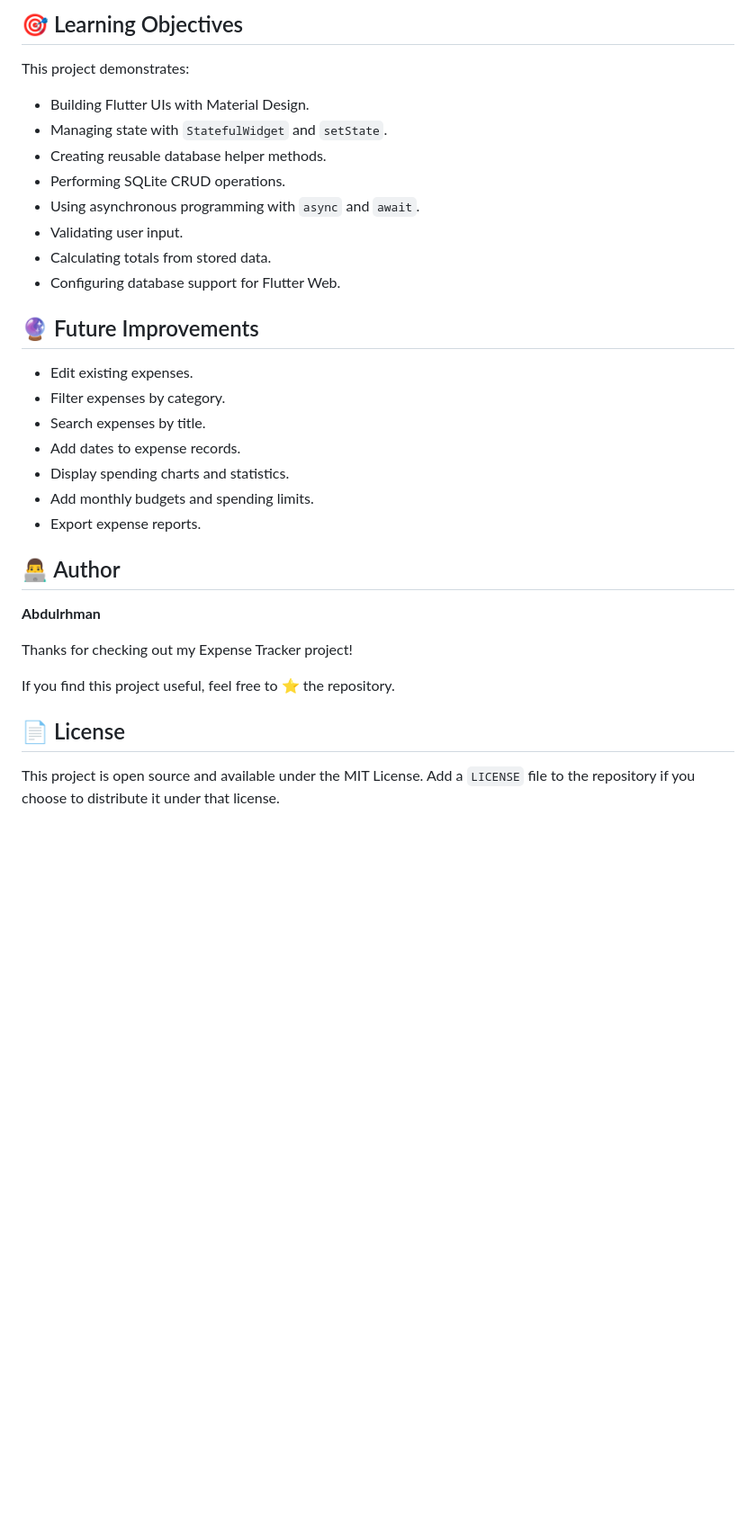
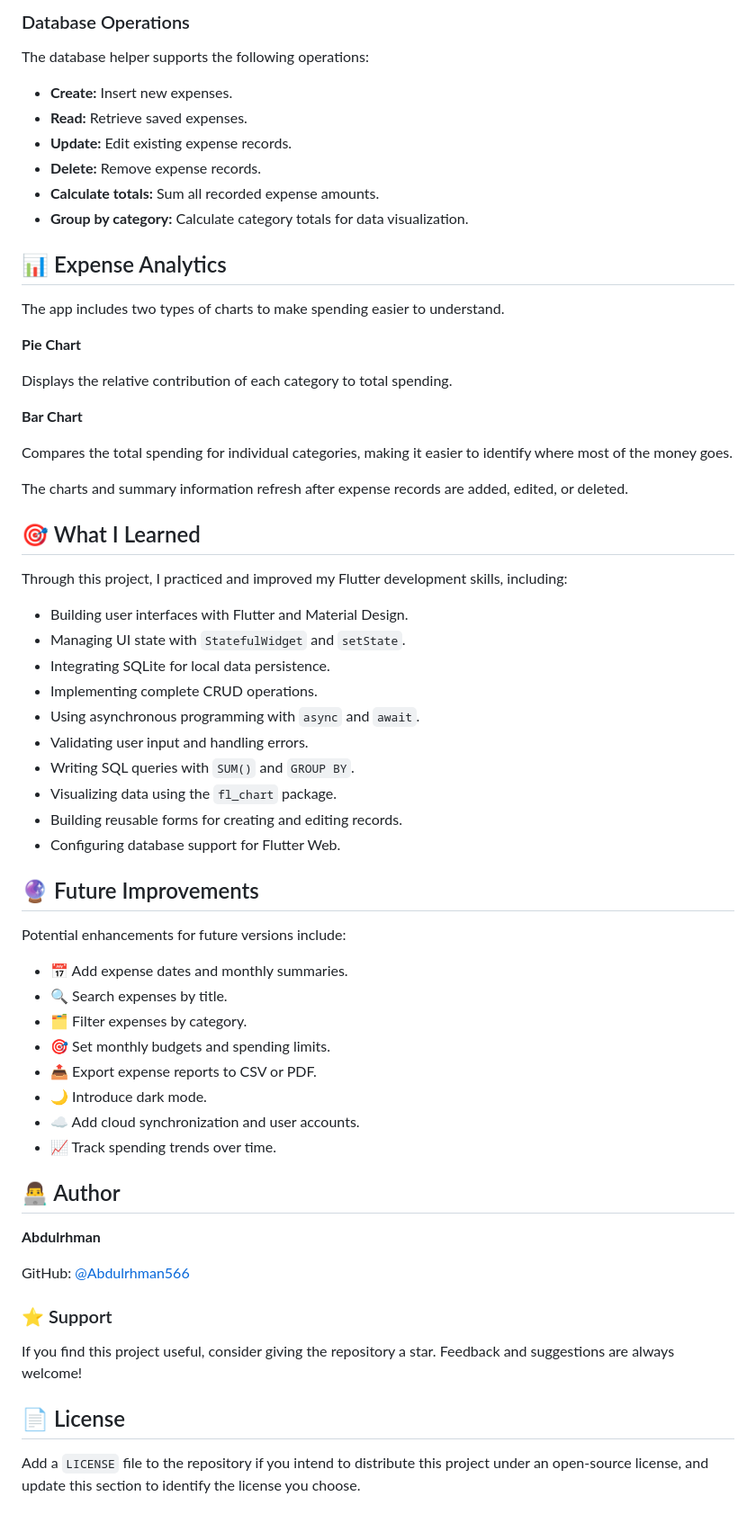
Before and after one commit to Abdulrhman566/Expense-Tracker, a Markdown page: README.md, the part around one of its changes. Shown at 90% size. Drawn GitHub-style; blank space fills up the shorter version.

```diff
--- a/README.md
+++ b/README.md
@@ -130,35 +175,67 @@ The application uses an `expenses` table with the following fields:
 
-## 🎯 Learning Objectives
+### Database Operations
 
-This project demonstrates:
+The database helper supports the following operations:
 
-- Building Flutter UIs with Material Design.
-- Managing state with `StatefulWidget` and `setState`.
-- Creating reusable database helper methods.
-- Performing SQLite CRUD operations.
+- **Create:** Insert new expenses.
+- **Read:** Retrieve saved expenses.
+- **Update:** Edit existing expense records.
+- **Delete:** Remove expense records.
+- **Calculate totals:** Sum all recorded expense amounts.
+- **Group by category:** Calculate category totals for data visualization.
+
+## 📊 Expense Analytics
+
+The app includes two types of charts to make spending easier to understand.
+
+**Pie Chart**
+
+Displays the relative contribution of each category to total spending.
+
+**Bar Chart**
+
+Compares the total spending for individual categories, making it easier to identify where most of the money goes.
+
+The charts and summary information refresh after expense records are added, edited, or deleted.
+
+## 🎯 What I Learned
+
+Through this project, I practiced and improved my Flutter development skills, including:
+
+- Building user interfaces with Flutter and Material Design.
+- Managing UI state with `StatefulWidget` and `setState`.
+- Integrating SQLite for local data persistence.
+- Implementing complete CRUD operations.
 - Using asynchronous programming with `async` and `await`.
-- Validating user input.
-- Calculating totals from stored data.
+- Validating user input and handling errors.
+- Writing SQL queries with `SUM()` and `GROUP BY`.
+- Visualizing data using the `fl_chart` package.
+- Building reusable forms for creating and editing records.
 - Configuring database support for Flutter Web.
 
 ## 🔮 Future Improvements
 
-- Edit existing expenses.
-- Filter expenses by category.
-- Search expenses by title.
-- Add dates to expense records.
-- Display spending charts and statistics.
-- Add monthly budgets and spending limits.
-- Export expense reports.
+Potential enhancements for future versions include:
+
+- 📅 Add expense dates and monthly summaries.
+- 🔍 Search expenses by title.
+- 🗂️ Filter expenses by category.
+- 🎯 Set monthly budgets and spending limits.
+- 📤 Export expense reports to CSV or PDF.
+- 🌙 Introduce dark mode.
+- ☁️ Add cloud synchronization and user accounts.
+- 📈 Track spending trends over time.
 
 ## 👨‍💻 Author
 
 **Abdulrhman**
 
-Thanks for checking out my Expense Tracker project!
+GitHub: [@Abdulrhman566](https://github.com/Abdulrhman566)
 
-If you find this project useful, feel free to ⭐ the repository.
+### ⭐ Support
+
+If you find this project useful, consider giving the repository a star. Feedback and suggestions are always welcome!
 
 ## 📄 License
 
-This project is open source and available under the MIT License. Add a `LICENSE` file to the repository if you choose to distribute it under that license.
+Add a `LICENSE` file to the repository if you intend to distribute this project under an open-source license, and update this section to identify the license you choose.
```
Also changed, not shown: other parts of README.md (+91 -46 lines).
